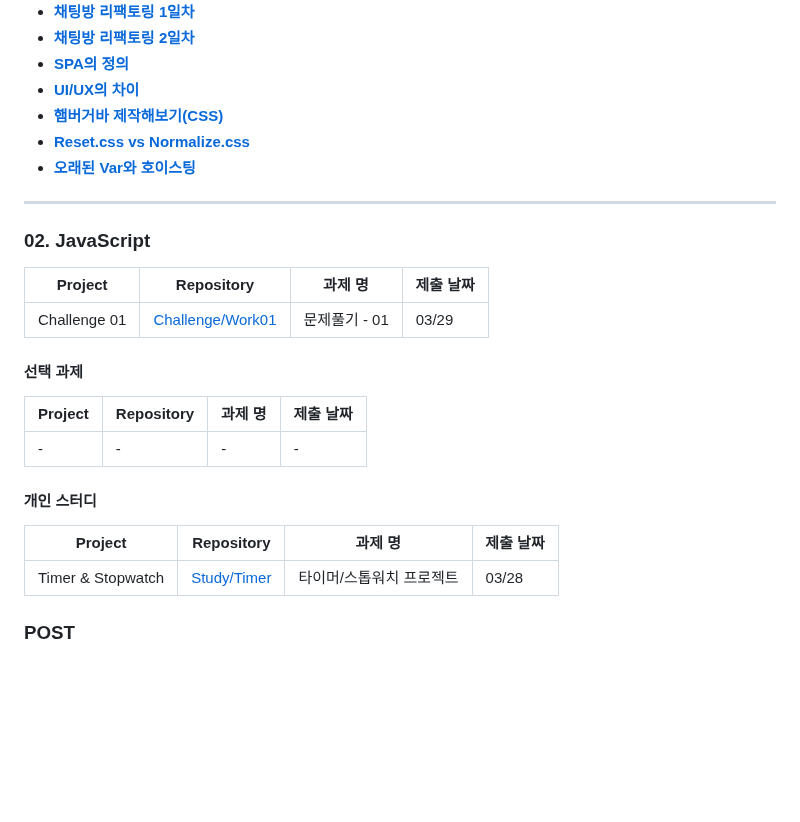
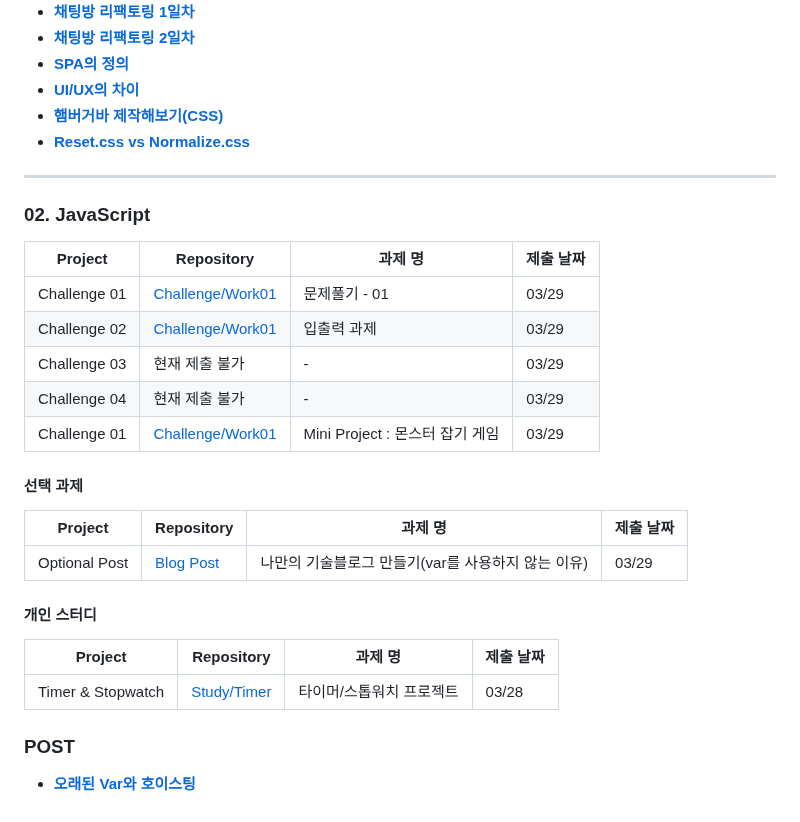
Before and after one commit to yoyobar/OZ_CodingSchool, a Markdown page: README.md, the part around the change. Drawn GitHub-style; blank space fills up the shorter version.

```diff
--- a/README.md
+++ b/README.md
@@ -54,7 +54,6 @@ Front-end 3기 김민수의 개인 기록입니다.
 - [**UI/UX의 차이**](https://www.notion.so/UI-UX-048571bb250547d5aeb783c368e20025)
 - [**햄버거바 제작해보기(CSS)**](https://plaid-plow-0e3.notion.site/CSS-7310846089164693a422b2eb0796ce86)
 - [**Reset.css vs Normalize.css**](https://www.notion.so/Normalize-css-VS-Reset-css-afb0bd2870bf48e1aedee3869a4a8837)
-- [**오래된 Var와 호이스팅**](https://plaid-plow-0e3.notion.site/var-6cc0a1461f67497dab2e452a589d267b)
 
 <hr>
 
@@ -63,13 +62,17 @@ Front-end 3기 김민수의 개인 기록입니다.
 | Project      | Repository                                                                                               | 과제 명                                          | 제출 날짜 |
 | ------------ | -------------------------------------------------------------------------------------------------------- | ------------------------------------------------ | --------- |
 | Challenge 01 | [Challenge/Work01](https://github.com/yoyobar/OZ_CodingSchool/tree/main/02.JS/Challenge/Work01) | 문제풀기 - 01 | 03/29 |
+| Challenge 02 | [Challenge/Work01](https://github.com/yoyobar/OZ_CodingSchool/tree/main/02.JS/Challenge/Work02) | 입출력 과제 | 03/29 |
+| Challenge 03 | 현재 제출 불가 | - | 03/29 |
+| Challenge 04 | 현재 제출 불가 | - | 03/29 |
+| Challenge 01 | [Challenge/Work01](https://github.com/yoyobar/OZ_CodingSchool/tree/main/02.JS/Challenge/Work05) | Mini Project : 몬스터 잡기 게임 | 03/29 |
 
 
 #### 선택 과제
 
 | Project      | Repository                                                                                               | 과제 명                                          | 제출 날짜 |
 | ------------ | -------------------------------------------------------------------------------------------------------- | ------------------------------------------------ | --------- |
-| - | - | -              | -     |
+| Optional Post | [Blog Post](https://www.notion.so/OZ-bc6f92be73114b698ab85e8d14756e99) | 나만의 기술블로그 만들기(var를 사용하지 않는 이유)              | 03/29     |
 
 #### 개인 스터디
 
@@ -78,3 +81,5 @@ Front-end 3기 김민수의 개인 기록입니다.
 | Timer & Stopwatch | [Study/Timer](https://github.com/yoyobar/OZ_CodingSchool/tree/main/02.JS/Study/Counter) | 타이머/스톱워치 프로젝트 | 03/28     |
 
 ### POST
+
+- [**오래된 Var와 호이스팅**](https://plaid-plow-0e3.notion.site/var-6cc0a1461f67497dab2e452a589d267b)
```
